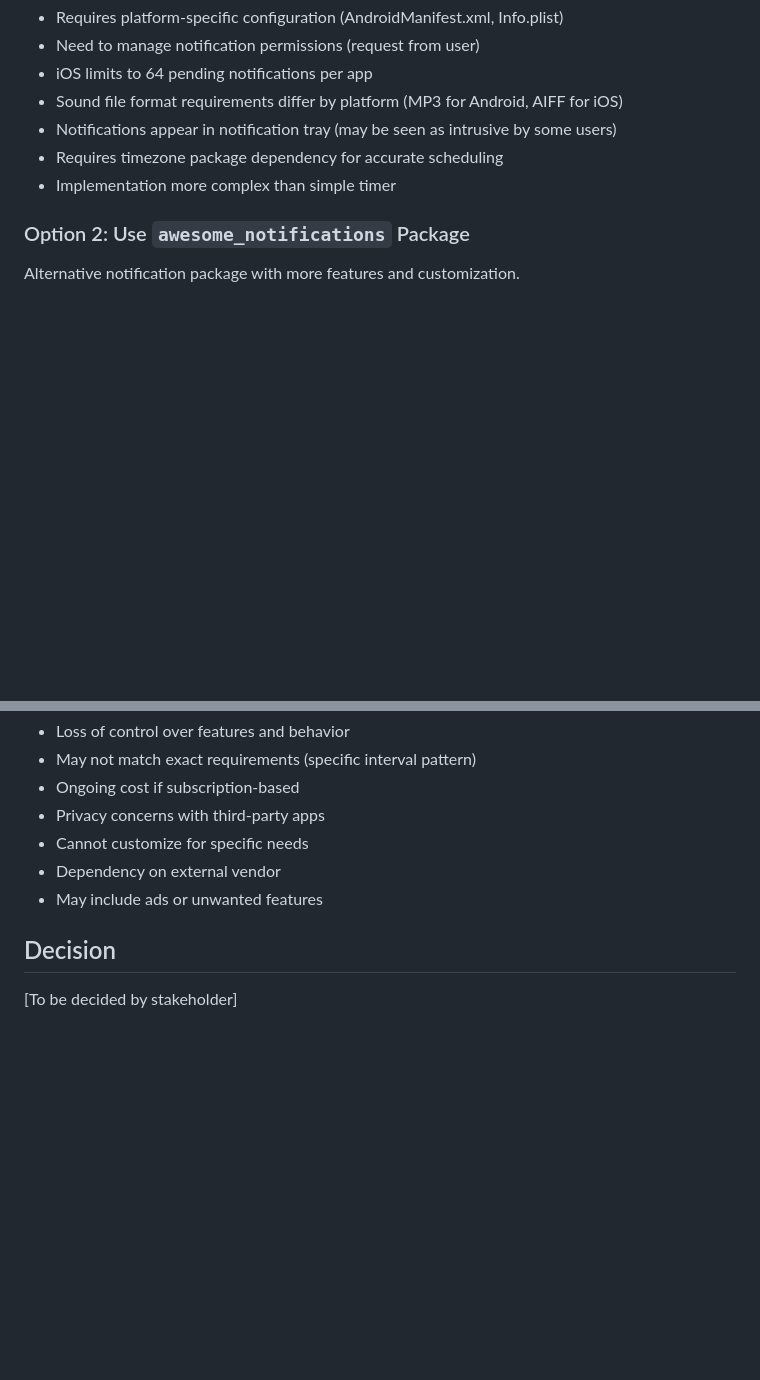
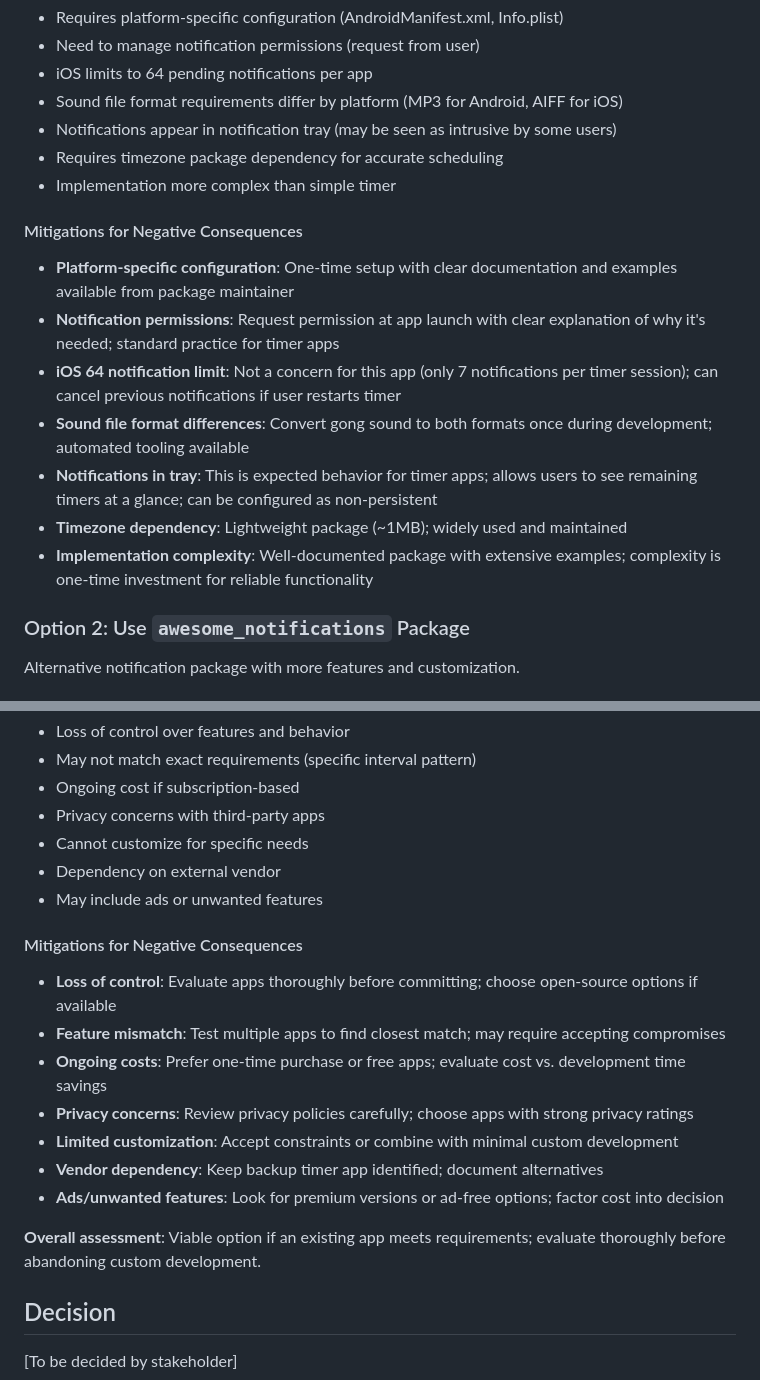
Before and after one commit to wonderbird/multi-timer, a Markdown page: docs/decisions/001-background-timer-reliability.md, 2 parts joined by grey strips. Drawn GitHub-style; blank space fills up the shorter version.

```diff
--- a/docs/decisions/001-background-timer-reliability.md
+++ b/docs/decisions/001-background-timer-reliability.md
@@ -81,6 +81,16 @@ Schedule OS-native notifications at the required times when user starts the time
 - Requires timezone package dependency for accurate scheduling
 - Implementation more complex than simple timer
 
+#### Mitigations for Negative Consequences
+
+- **Platform-specific configuration**: One-time setup with clear documentation and examples available from package maintainer
+- **Notification permissions**: Request permission at app launch with clear explanation of why it's needed; standard practice for timer apps
+- **iOS 64 notification limit**: Not a concern for this app (only 7 notifications per timer session); can cancel previous notifications if user restarts timer
+- **Sound file format differences**: Convert gong sound to both formats once during development; automated tooling available
+- **Notifications in tray**: This is expected behavior for timer apps; allows users to see remaining timers at a glance; can be configured as non-persistent
+- **Timezone dependency**: Lightweight package (~1MB); widely used and maintained
+- **Implementation complexity**: Well-documented package with extensive examples; complexity is one-time investment for reliable functionality
+
 ### Option 2: Use `awesome_notifications` Package
 
 Alternative notification package with more features and customization.
@@ -213,6 +265,18 @@ Instead of building custom solution, use existing timer applications.
 - Dependency on external vendor
 - May include ads or unwanted features
 
+#### Mitigations for Negative Consequences
+
+- **Loss of control**: Evaluate apps thoroughly before committing; choose open-source options if available
+- **Feature mismatch**: Test multiple apps to find closest match; may require accepting compromises
+- **Ongoing costs**: Prefer one-time purchase or free apps; evaluate cost vs. development time savings
+- **Privacy concerns**: Review privacy policies carefully; choose apps with strong privacy ratings
+- **Limited customization**: Accept constraints or combine with minimal custom development
+- **Vendor dependency**: Keep backup timer app identified; document alternatives
+- **Ads/unwanted features**: Look for premium versions or ad-free options; factor cost into decision
+
+**Overall assessment**: Viable option if an existing app meets requirements; evaluate thoroughly before abandoning custom development.
+
 ## Decision
 
 [To be decided by stakeholder]
```
Also changed, not shown: other parts of docs/decisions/001-background-timer-reliability.md (+42 -0 lines).
